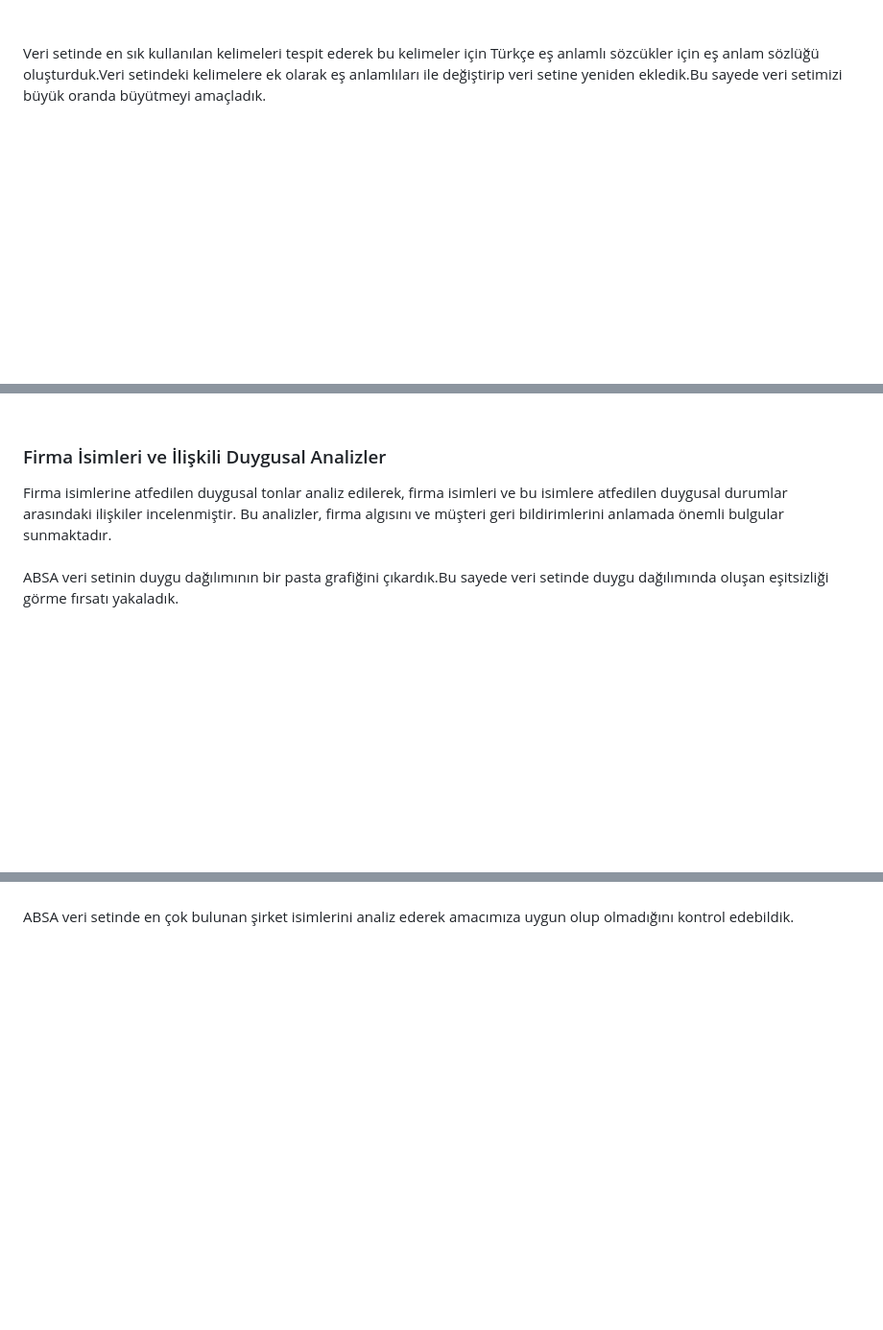
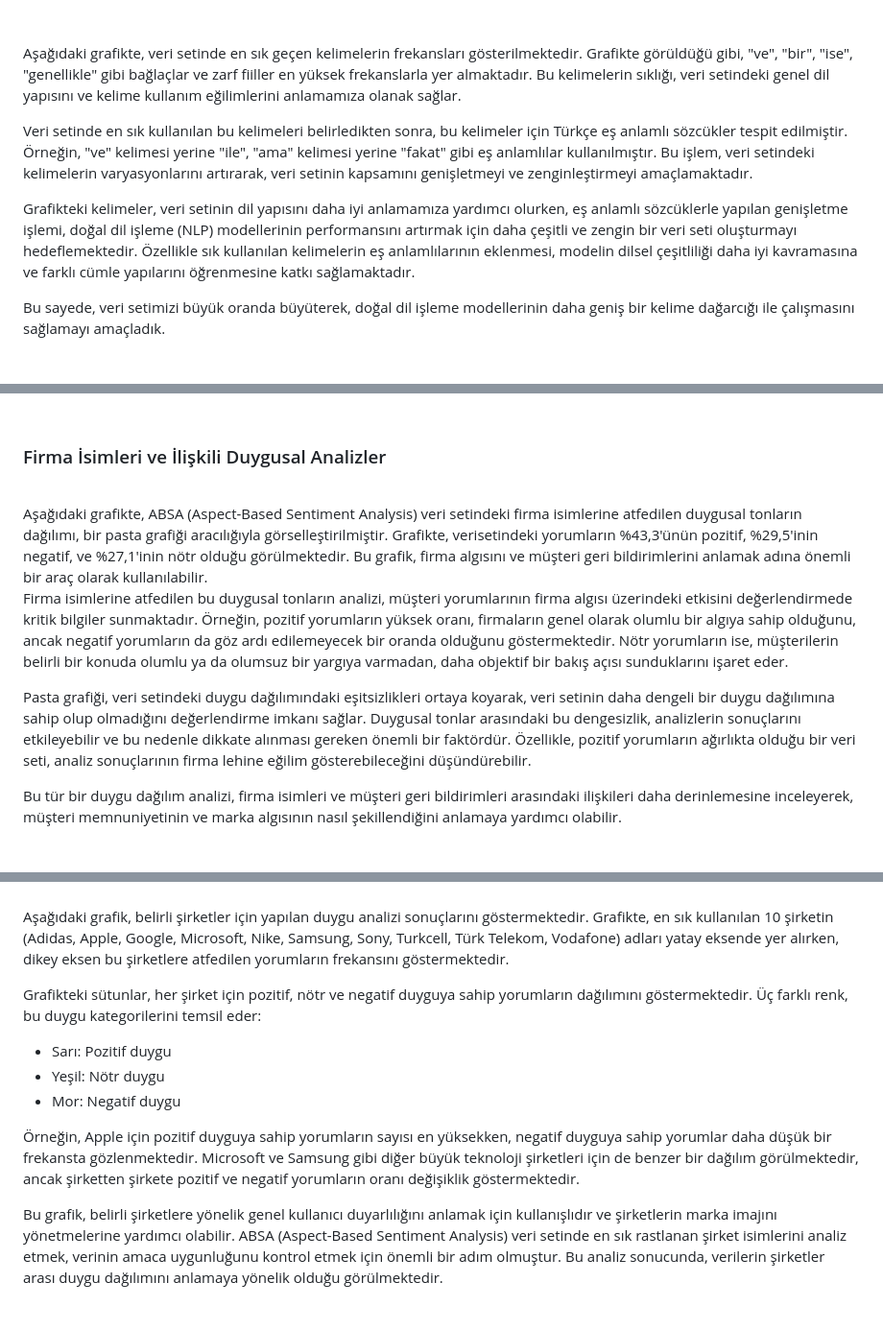
Before and after one commit to STNM-NLPhoenix/Teknofest2024TDDI, a Markdown page: README.md, 3 parts joined by grey strips. Shown: that part at 96% size. Drawn GitHub-style; blank space fills up the shorter version.

```diff
--- a/README.md
+++ b/README.md
@@ -202,18 +202,38 @@ Aşağıdaki ortalama kelime uzunluğu grafiği ile NER veri setindeki ortalama
 <br><br><br>
 ![NER Modeli Kelime Uzunluğu Grafiği](https://github.com/STNM-NLPhoenix/Teknofest2024TDDI/blob/main/ner_kelime_uzunluklari.png)
 <br><br><br>
-Veri setinde en sık kullanılan kelimeleri tespit ederek bu kelimeler için Türkçe eş anlamlı sözcükler için eş anlam sözlüğü oluşturduk.Veri setindeki kelimelere ek olarak eş anlamlıları ile değiştirip veri setine yeniden ekledik.Bu sayede veri setimizi büyük oranda büyütmeyi amaçladık.
+Aşağıdaki grafikte, veri setinde en sık geçen kelimelerin frekansları gösterilmektedir. Grafikte görüldüğü gibi, "ve", "bir", "ise", "genellikle" gibi bağlaçlar ve zarf fiiller en yüksek frekanslarla yer almaktadır. Bu kelimelerin sıklığı, veri setindeki genel dil yapısını ve kelime kullanım eğilimlerini anlamamıza olanak sağlar.
+
+Veri setinde en sık kullanılan bu kelimeleri belirledikten sonra, bu kelimeler için Türkçe eş anlamlı sözcükler tespit edilmiştir. Örneğin, "ve" kelimesi yerine "ile", "ama" kelimesi yerine "fakat" gibi eş anlamlılar kullanılmıştır. Bu işlem, veri setindeki kelimelerin varyasyonlarını artırarak, veri setinin kapsamını genişletmeyi ve zenginleştirmeyi amaçlamaktadır.
+
+Grafikteki kelimeler, veri setinin dil yapısını daha iyi anlamamıza yardımcı olurken, eş anlamlı sözcüklerle yapılan genişletme işlemi, doğal dil işleme (NLP) modellerinin performansını artırmak için daha çeşitli ve zengin bir veri seti oluşturmayı hedeflemektedir. Özellikle sık kullanılan kelimelerin eş anlamlılarının eklenmesi, modelin dilsel çeşitliliği daha iyi kavramasına ve farklı cümle yapılarını öğrenmesine katkı sağlamaktadır.
+
+Bu sayede, veri setimizi büyük oranda büyüterek, doğal dil işleme modellerinin daha geniş bir kelime dağarcığı ile çalışmasını sağlamayı amaçladık.
 <br><br><br>
 ![En Sık Kullanılan Kelimeler](https://github.com/STNM-NLPhoenix/Teknofest2024TDDI/blob/main/ner_en_cok_kelime.png)
 <br><br><br>
 ### Firma İsimleri ve İlişkili Duygusal Analizler
-Firma isimlerine atfedilen duygusal tonlar analiz edilerek, firma isimleri ve bu isimlere atfedilen duygusal durumlar arasındaki ilişkiler incelenmiştir. Bu analizler, firma algısını ve müşteri geri bildirimlerini anlamada önemli bulgular sunmaktadır.
-<br><br>
-ABSA veri setinin duygu dağılımının bir pasta grafiğini çıkardık.Bu sayede veri setinde duygu dağılımında oluşan eşitsizliği görme fırsatı yakaladık.
+<br>
+Aşağıdaki grafikte, ABSA (Aspect-Based Sentiment Analysis) veri setindeki firma isimlerine atfedilen duygusal tonların dağılımı, bir pasta grafiği aracılığıyla görselleştirilmiştir. Grafikte, verisetindeki yorumların %43,3'ünün pozitif, %29,5'inin negatif, ve %27,1'inin nötr olduğu görülmektedir. Bu grafik, firma algısını ve müşteri geri bildirimlerini anlamak adına önemli bir araç olarak kullanılabilir.
+
+Firma isimlerine atfedilen bu duygusal tonların analizi, müşteri yorumlarının firma algısı üzerindeki etkisini değerlendirmede kritik bilgiler sunmaktadır. Örneğin, pozitif yorumların yüksek oranı, firmaların genel olarak olumlu bir algıya sahip olduğunu, ancak negatif yorumların da göz ardı edilemeyecek bir oranda olduğunu göstermektedir. Nötr yorumların ise, müşterilerin belirli bir konuda olumlu ya da olumsuz bir yargıya varmadan, daha objektif bir bakış açısı sunduklarını işaret eder.
+
+Pasta grafiği, veri setindeki duygu dağılımındaki eşitsizlikleri ortaya koyarak, veri setinin daha dengeli bir duygu dağılımına sahip olup olmadığını değerlendirme imkanı sağlar. Duygusal tonlar arasındaki bu dengesizlik, analizlerin sonuçlarını etkileyebilir ve bu nedenle dikkate alınması gereken önemli bir faktördür. Özellikle, pozitif yorumların ağırlıkta olduğu bir veri seti, analiz sonuçlarının firma lehine eğilim gösterebileceğini düşündürebilir.
+
+Bu tür bir duygu dağılım analizi, firma isimleri ve müşteri geri bildirimleri arasındaki ilişkileri daha derinlemesine inceleyerek, müşteri memnuniyetinin ve marka algısının nasıl şekillendiğini anlamaya yardımcı olabilir.
 <br><br><br>
 ![Pasta](https://github.com/STNM-NLPhoenix/Teknofest2024TDDI/blob/main/duygu_dagilimi_pasta.png)
 <br><br>
-ABSA veri setinde en çok bulunan şirket isimlerini analiz ederek amacımıza uygun olup olmadığını kontrol edebildik.
+Aşağıdaki grafik, belirli şirketler için yapılan duygu analizi sonuçlarını göstermektedir. Grafikte, en sık kullanılan 10 şirketin (Adidas, Apple, Google, Microsoft, Nike, Samsung, Sony, Turkcell, Türk Telekom, Vodafone) adları yatay eksende yer alırken, dikey eksen bu şirketlere atfedilen yorumların frekansını göstermektedir.
+
+Grafikteki sütunlar, her şirket için pozitif, nötr ve negatif duyguya sahip yorumların dağılımını göstermektedir. Üç farklı renk, bu duygu kategorilerini temsil eder:
+- Sarı: Pozitif duygu
+- Yeşil: Nötr duygu
+- Mor: Negatif duygu
+
+Örneğin, Apple için pozitif duyguya sahip yorumların sayısı en yüksekken, negatif duyguya sahip yorumlar daha düşük bir frekansta gözlenmektedir. Microsoft ve Samsung gibi diğer büyük teknoloji şirketleri için de benzer bir dağılım görülmektedir, ancak şirketten şirkete pozitif ve negatif yorumların oranı değişiklik göstermektedir.
+
+Bu grafik, belirli şirketlere yönelik genel kullanıcı duyarlılığını anlamak için kullanışlıdır ve şirketlerin marka imajını yönetmelerine yardımcı olabilir. ABSA (Aspect-Based Sentiment Analysis) veri setinde en sık rastlanan şirket isimlerini analiz etmek, verinin amaca uygunluğunu kontrol etmek için önemli bir adım olmuştur. Bu analiz sonucunda, verilerin şirketler arası duygu dağılımını anlamaya yönelik olduğu görülmektedir.
 <br><br><br>
 ![En Sık 10 Şirket](https://github.com/STNM-NLPhoenix/Teknofest2024TDDI/blob/main/en_cok_10_sirket.png)
 <br>
```
Also changed, not shown: other parts of README.md (+2 -2 lines).
